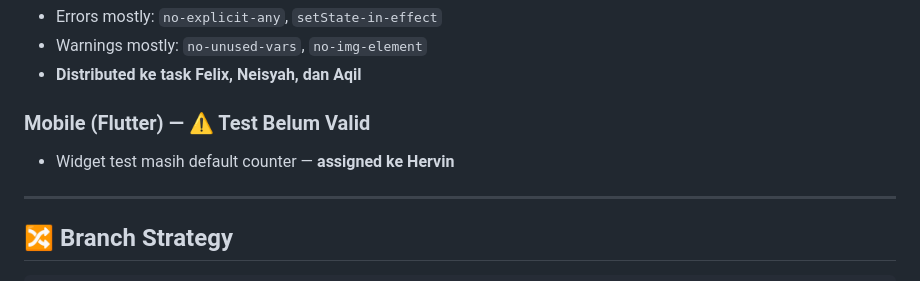
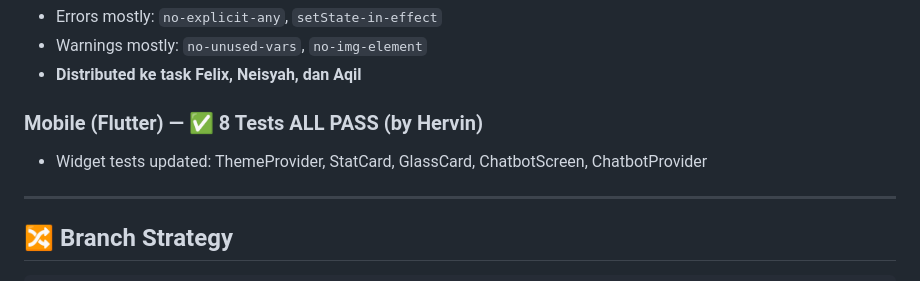
Before and after one commit to awanmh/Stokku.ai, a Markdown page: README.md, the part around one of its changes. Drawn GitHub-style.

```diff
--- a/README.md
+++ b/README.md
@@ -231,8 +237,8 @@ TOTAL: 36 tests | 36 passed | 0 failed
 - Warnings mostly: `no-unused-vars`, `no-img-element`
 - **Distributed ke task Felix, Neisyah, dan Aqil**
 
-### Mobile (Flutter) — ⚠️ Test Belum Valid
-- Widget test masih default counter — **assigned ke Hervin**
+### Mobile (Flutter) — ✅ 8 Tests ALL PASS (by Hervin)
+- Widget tests updated: ThemeProvider, StatCard, GlassCard, ChatbotScreen, ChatbotProvider
 
 ---
 
```
Also changed, not shown: other parts of README.md (+35 -29 lines).
